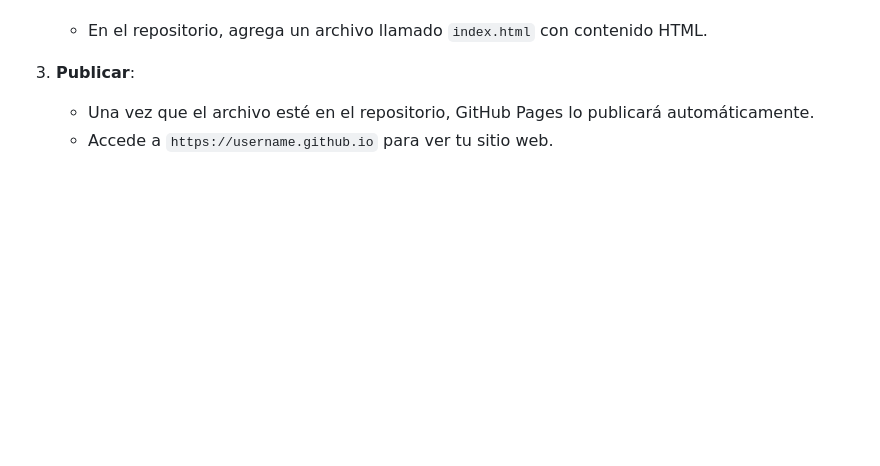
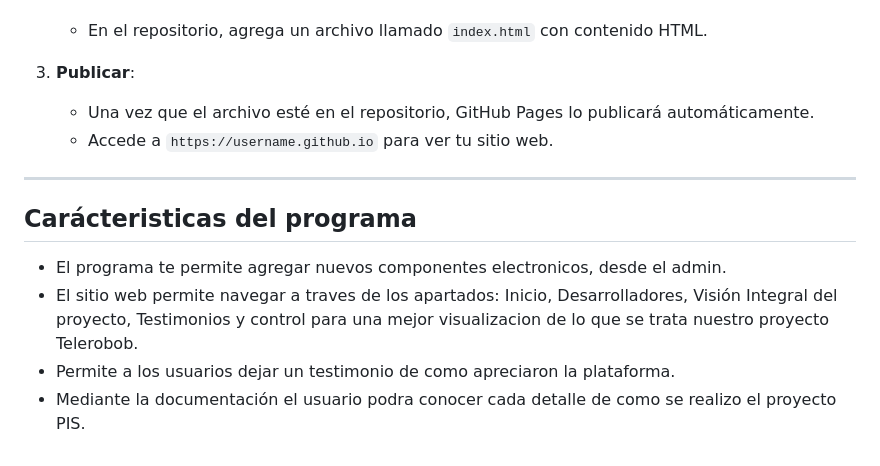
Before and after one commit to josuetrres/PIS, a Markdown page: README.md, the part around the change. GitHub-like rendering; blank space fills up the shorter version.

Commit message:
Caractaeristicas de la plataforma

```diff
--- a/README.md
+++ b/README.md
@@ -61,3 +61,10 @@ Para crear un sitio web básico con GitHub Pages:
 3. **Publicar**:
    - Una vez que el archivo esté en el repositorio, GitHub Pages lo publicará automáticamente.
    - Accede a `https://username.github.io` para ver tu sitio web.
+
+---
+## Carácteristicas del programa
+- El programa te permite agregar nuevos componentes electronicos, desde el admin.
+- El sitio web permite navegar a traves de los apartados: Inicio, Desarrolladores, Visión Integral del proyecto, Testimonios y control para una mejor visualizacion de lo que se trata nuestro proyecto Telerobob.
+- Permite a los usuarios dejar un testimonio de como apreciaron la plataforma.
+- Mediante la documentación el usuario podra conocer cada detalle de como se realizo el proyecto PIS.
```
